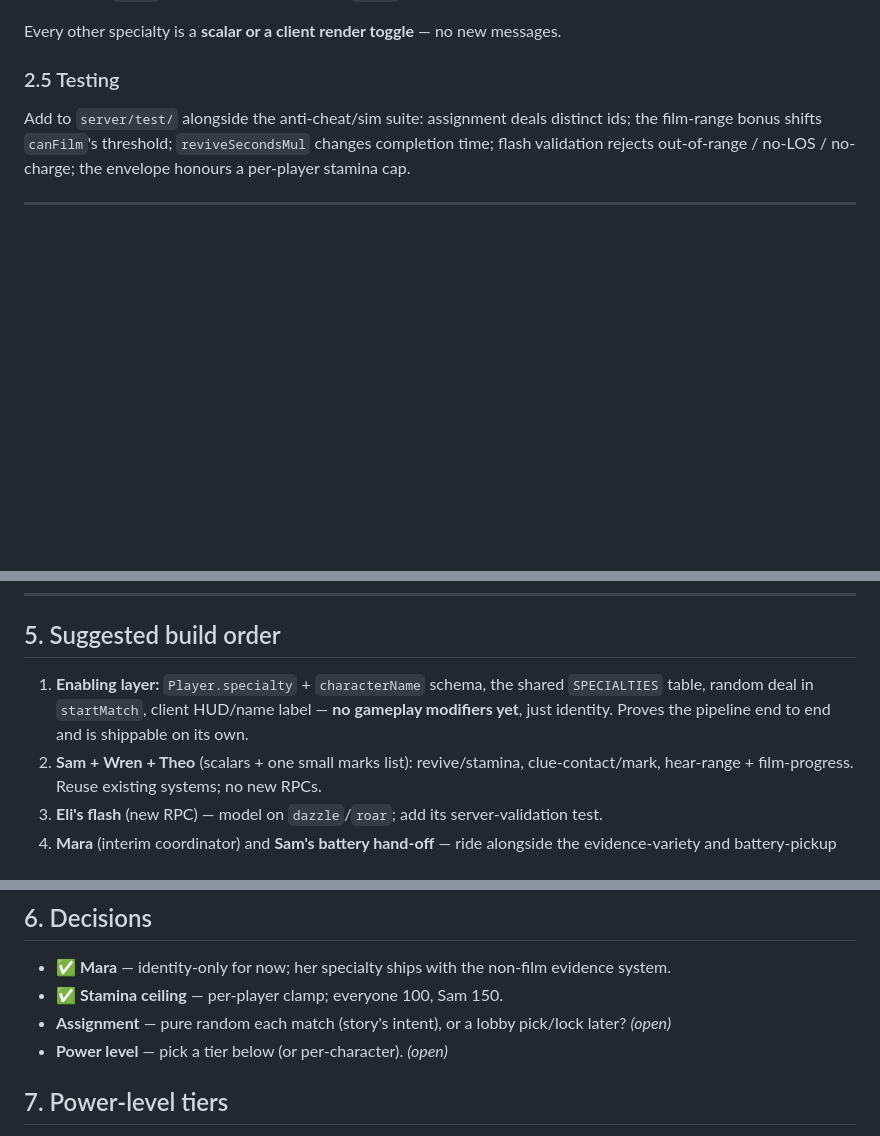
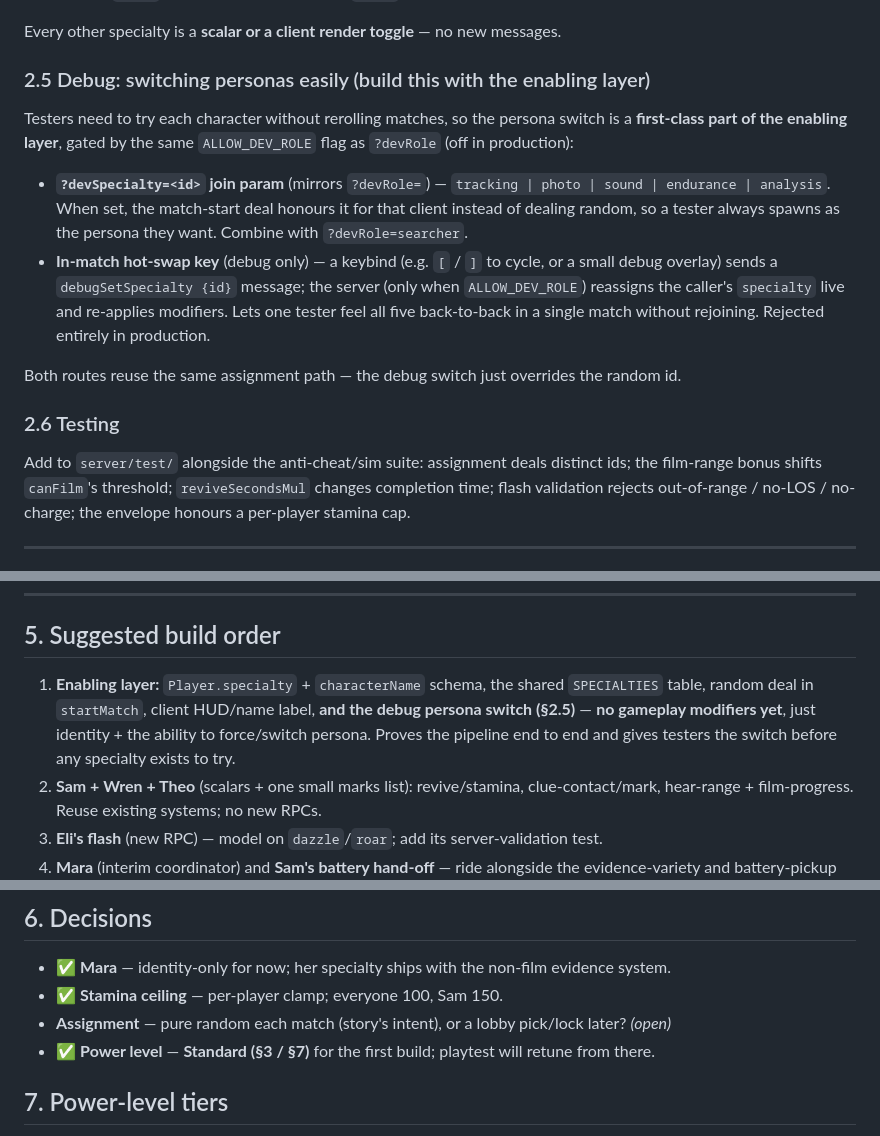
Before and after one commit to AlecMedice/improved-lamp, a Markdown page: docs/CHARACTER_FUNC_DEV.md, 3 parts joined by grey strips. Drawn GitHub-style; blank space fills up the shorter version.

Commit message:
docs: lock Standard tier, spec debug persona switch, record collaborative-session working style
Co-Authored-By: Claude Opus 4.8 <noreply@anthropic.com>
Claude-Session: https://claude.ai/code/session_01D1eXVA85Q1GyQFKtkEK1u8

```diff
--- a/docs/CHARACTER_FUNC_DEV.md
+++ b/docs/CHARACTER_FUNC_DEV.md
@@ -87,7 +87,22 @@ duplicates never occur in practice.
 
 Every other specialty is a **scalar or a client render toggle** — no new messages.
 
-### 2.5 Testing
+### 2.5 Debug: switching personas easily (build this with the enabling layer)
+
+Testers need to try each character without rerolling matches, so the persona switch is a **first-class
+part of the enabling layer**, gated by the same `ALLOW_DEV_ROLE` flag as `?devRole` (off in production):
+
+- **`?devSpecialty=<id>` join param** (mirrors `?devRole=`) — `tracking | photo | sound | endurance |
+  analysis`. When set, the match-start deal honours it for that client instead of dealing random, so a
+  tester always spawns as the persona they want. Combine with `?devRole=searcher`.
+- **In-match hot-swap key** (debug only) — a keybind (e.g. `[` / `]` to cycle, or a small debug overlay)
+  sends a `debugSetSpecialty {id}` message; the server (only when `ALLOW_DEV_ROLE`) reassigns the caller's
+  `specialty` live and re-applies modifiers. Lets one tester feel all five back-to-back in a single match
+  without rejoining. Rejected entirely in production.
+
+Both routes reuse the same assignment path — the debug switch just overrides the random id.
+
+### 2.6 Testing
 
 Add to `server/test/` alongside the anti-cheat/sim suite: assignment deals distinct ids; the film-range
 bonus shifts `canFilm`'s threshold; `reviveSecondsMul` changes completion time; flash validation rejects
@@ -185,8 +200,9 @@ export const SPECIALTIES = {
 ## 5. Suggested build order
 
 1. **Enabling layer:** `Player.specialty` + `characterName` schema, the shared `SPECIALTIES` table, random
-   deal in `startMatch`, client HUD/name label — **no gameplay modifiers yet**, just identity. Proves the
-   pipeline end to end and is shippable on its own.
+   deal in `startMatch`, client HUD/name label, **and the debug persona switch (§2.5)** — **no gameplay
+   modifiers yet**, just identity + the ability to force/switch persona. Proves the pipeline end to end
+   and gives testers the switch before any specialty exists to try.
 2. **Sam + Wren + Theo** (scalars + one small marks list): revive/stamina, clue-contact/mark, hear-range +
    film-progress. Reuse existing systems; no new RPCs.
 3. **Eli's flash** (new RPC) — model on `dazzle`/`roar`; add its server-validation test.
@@ -201,7 +217,7 @@ pass); add a server test for any new validation.
 - ✅ **Mara** — identity-only for now; her specialty ships with the non-film evidence system.
 - ✅ **Stamina ceiling** — per-player clamp; everyone 100, Sam 150.
 - **Assignment** — pure random each match (story's intent), or a lobby pick/lock later? *(open)*
-- **Power level** — pick a tier below (or per-character). *(open)*
+- ✅ **Power level** — **Standard (§3 / §7)** for the first build; playtest will retune from there.
 
 ## 7. Power-level tiers
 
```
Also changed, not shown: CLAUDE.md (+9 -1 lines), docs/TEST_PLAN.md (+4 -0 lines).
